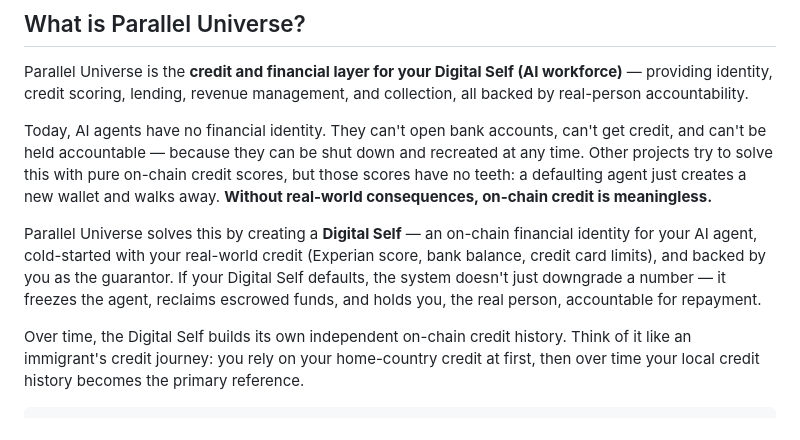
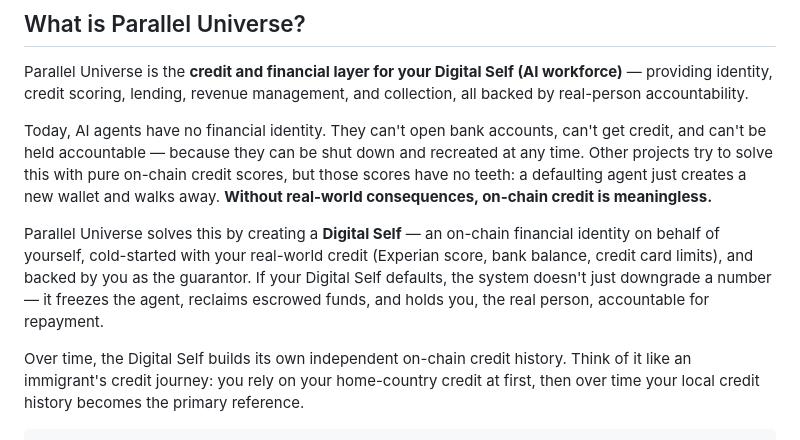
Before and after one commit to troyrocket/parallel-universe, a Markdown page: README.md, the part around the change. Drawn GitHub-style.

Commit message:
README: Digital Self identity on behalf of yourself
Co-Authored-By: Claude Opus 4.6 (1M context) <noreply@anthropic.com>

```diff
--- a/README.md
+++ b/README.md
@@ -14,7 +14,7 @@ Parallel Universe is the **credit and financial layer for your Digital Self (AI
 
 Today, AI agents have no financial identity. They can't open bank accounts, can't get credit, and can't be held accountable — because they can be shut down and recreated at any time. Other projects try to solve this with pure on-chain credit scores, but those scores have no teeth: a defaulting agent just creates a new wallet and walks away. **Without real-world consequences, on-chain credit is meaningless.**
 
-Parallel Universe solves this by creating a **Digital Self** — an on-chain financial identity for your AI agent, cold-started with your real-world credit (Experian score, bank balance, credit card limits), and backed by you as the guarantor. If your Digital Self defaults, the system doesn't just downgrade a number — it freezes the agent, reclaims escrowed funds, and holds you, the real person, accountable for repayment.
+Parallel Universe solves this by creating a **Digital Self** — an on-chain financial identity on behalf of yourself, cold-started with your real-world credit (Experian score, bank balance, credit card limits), and backed by you as the guarantor. If your Digital Self defaults, the system doesn't just downgrade a number — it freezes the agent, reclaims escrowed funds, and holds you, the real person, accountable for repayment.
 
 Over time, the Digital Self builds its own independent on-chain credit history. Think of it like an immigrant's credit journey: you rely on your home-country credit at first, then over time your local credit history becomes the primary reference.
 
```
